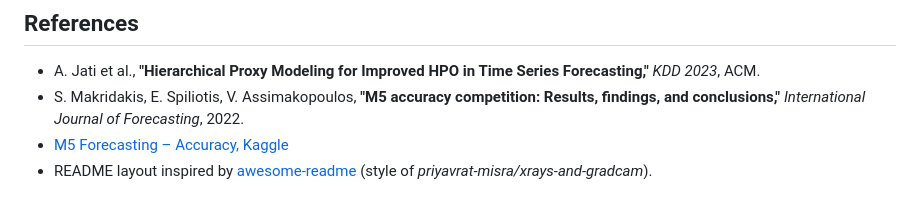
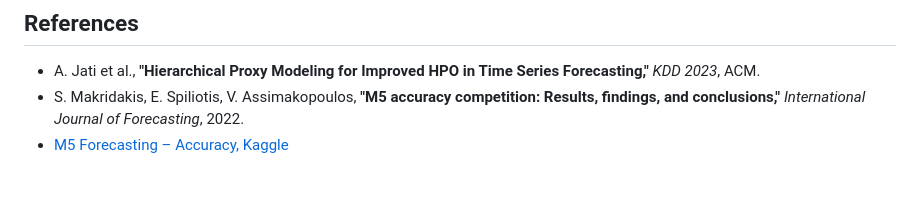
Before and after one commit to Snehil-Raut/CMPE_257_Machine_learning, a Markdown page: README.md, the part around the change. Drawn GitHub-style.

Commit message:
Update README by removing layout inspiration note
Removed mention of README layout inspiration.

```diff
--- a/README.md
+++ b/README.md
@@ -262,4 +262,3 @@ CMPE 257 Machine Learning, San José State University · also an SJSU AI & ML Cl
 - A. Jati et al., **"Hierarchical Proxy Modeling for Improved HPO in Time Series Forecasting,"** *KDD 2023*, ACM.
 - S. Makridakis, E. Spiliotis, V. Assimakopoulos, **"M5 accuracy competition: Results, findings, and conclusions,"** *International Journal of Forecasting*, 2022.
 - [M5 Forecasting – Accuracy, Kaggle](https://www.kaggle.com/competitions/m5-forecasting-accuracy)
-- README layout inspired by [awesome-readme](https://github.com/matiassingers/awesome-readme) (style of *priyavrat-misra/xrays-and-gradcam*).
```
